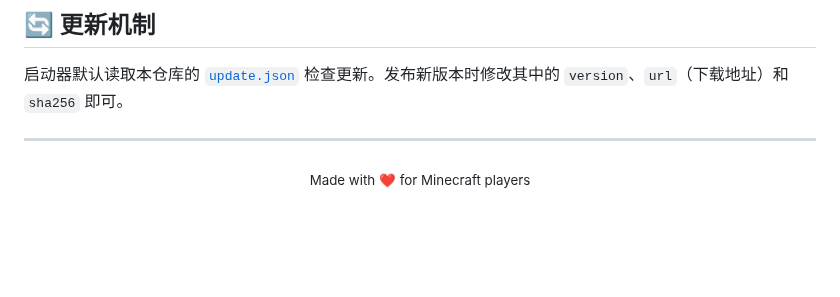
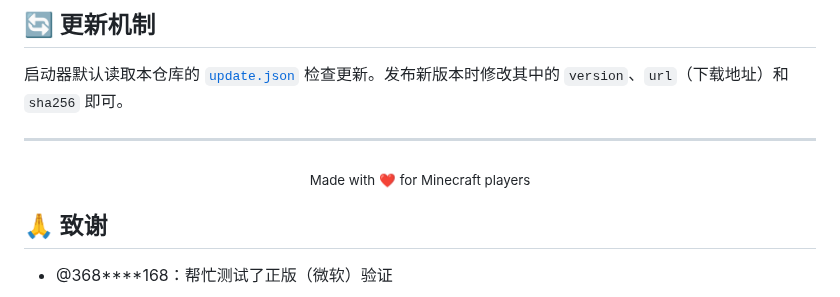
Before and after one commit to wfwwq/TipCL, a Markdown page: README.md, the part around the change. GitHub-like rendering; blank space fills up the shorter version.

```diff
--- a/README.md
+++ b/README.md
@@ -137,3 +137,7 @@ Claude Desktop 等只支持 stdio 的客户端可以通过 `npx mcp-remote http:
 ---
 
 <div align="center"><sub>Made with ❤️ for Minecraft players</sub></div>
+
+## 🙏 致谢
+
+- @368****168：帮忙测试了正版（微软）验证
```
